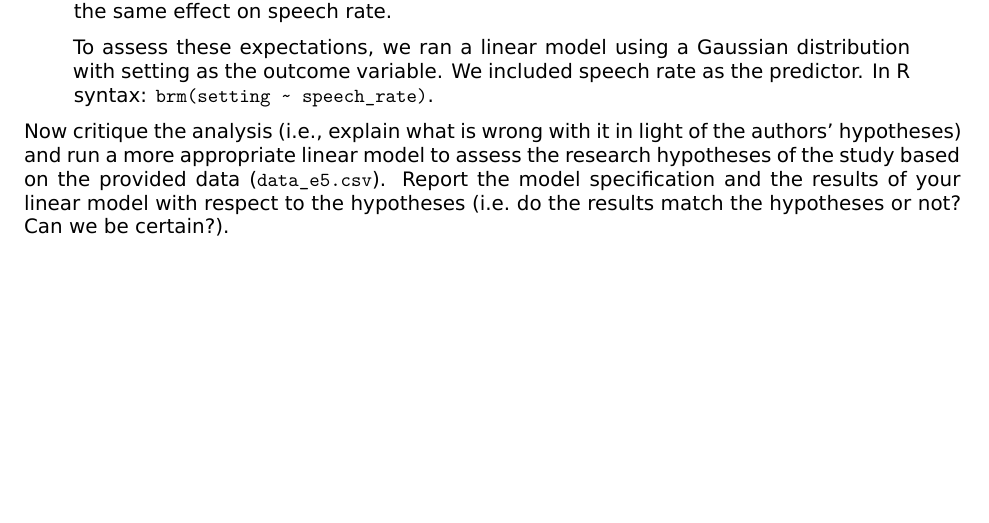
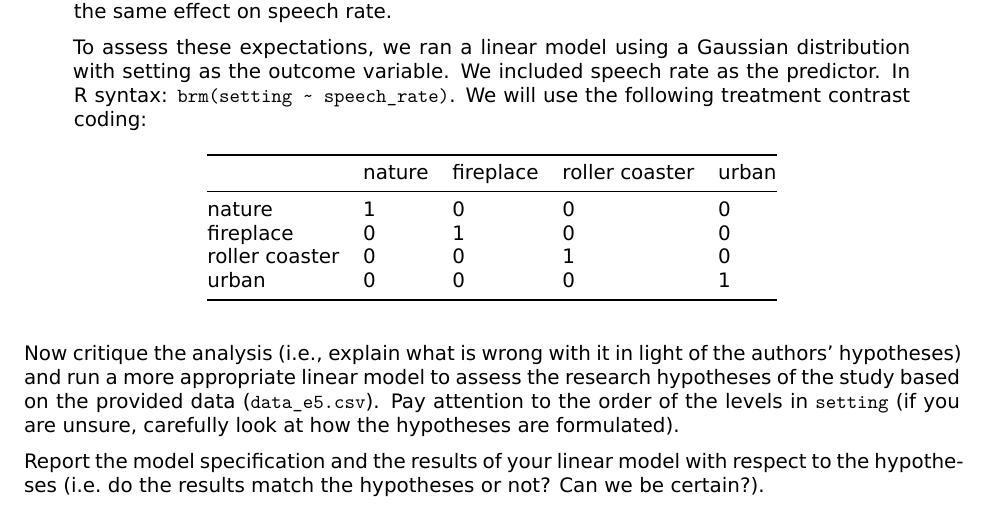
Before and after one commit to uoelel/qml-s1, an R Markdown document (code/analysis.Rmd): part of page 7 of 7 before the commit and part of page 7 of 8 after it, cut so that both start at the same text, the shorter picture padded with empty space. The pictures show the output file code/analysis.pdf that the author committed with the source.

Commit message:
edit assessment

````diff
--- a/code/analysis.Rmd
+++ b/code/analysis.Rmd
@@ -177,9 +177,18 @@ Here you can find the description of this mock study, including the details of t
 >
 > For each trial we measured speech rate as number of syllables per second (syl/s). The hypothesis is that speech rate will be faster in the roller coaster setting relative to the urban setting, and slower in the natural and fireplace settings relative to the urban setting. Moreover, we expect that the natural and fireplace setting will have the same effect on speech rate.
 >
-> To assess these expectations, we ran a linear model using a Gaussian distribution with setting as the outcome variable. We included speech rate as the predictor. In R syntax: `brm(setting ~ speech_rate)`.
+> To assess these expectations, we ran a linear model using a Gaussian distribution with setting as the outcome variable. We included speech rate as the predictor. In R syntax: `brm(setting ~ speech_rate)`. We will use the following treatment contrast coding:
 
-Now critique the analysis (i.e., explain what is wrong with it in light of the authors' hypotheses) and run a more appropriate linear model to assess the research hypotheses of the study based on the provided data (`data_e5.csv`). Report the model specification and the results of your linear model with respect to the hypotheses (i.e. do the results match the hypotheses or not? Can we be certain?).
+|                | nature | fireplace | roller coaster | urban |
+|----------------|--------|-----------|----------------|-------|
+| nature         | 1      | 0         | 0              | 0     |
+| fireplace      | 0      | 1         | 0              | 0     |
+| roller coaster | 0      | 0         | 1              | 0     |
+| urban          | 0      | 0         | 0              | 1     |
+
+Now critique the analysis (i.e., explain what is wrong with it in light of the authors' hypotheses) and run a more appropriate linear model to assess the research hypotheses of the study based on the provided data (`data_e5.csv`). Pay attention to the order of the levels in `setting` (if you are unsure, carefully look at how the hypotheses are formulated).
+
+Report the model specification and the results of your linear model with respect to the hypotheses (i.e. do the results match the hypotheses or not? Can we be certain?).
 
 ```{r}
 
````
Also changed, not shown: code/analysis.pdf, code/analysis.tex, code/analysis_files/figure-latex/e2-1-1.pdf, code/analysis_files/figure-latex/e2-2-1.pdf, code/analysis.Rmd (2 more changed lines).
